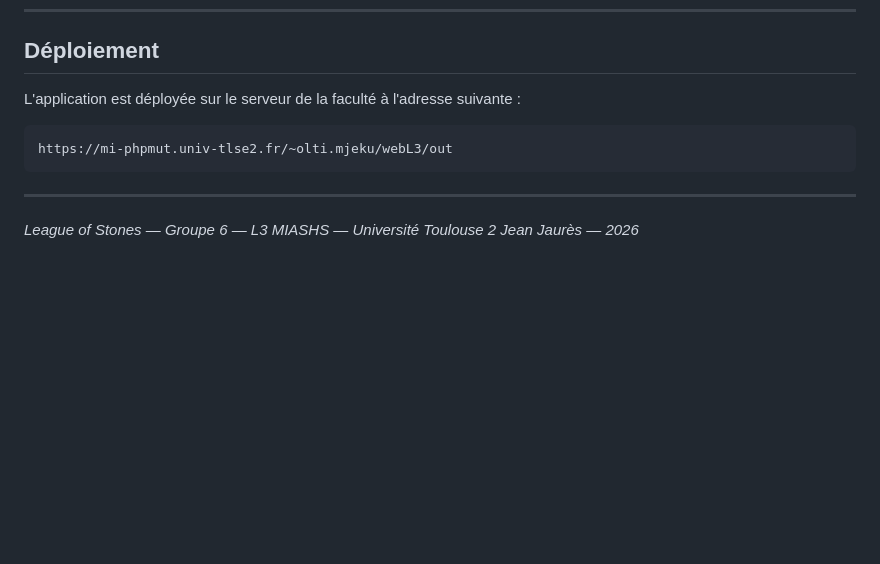
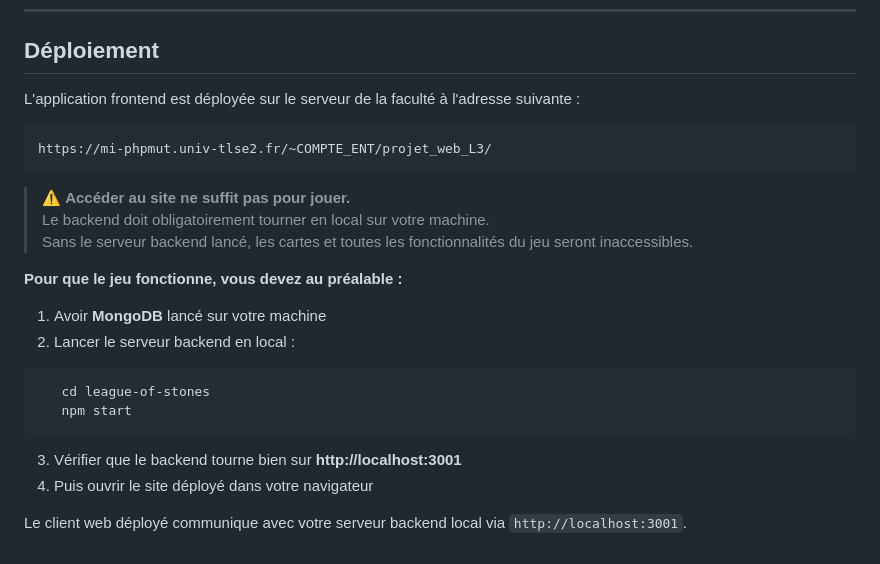
Before and after one commit to Itloow/league-of-stones, a Markdown page: README.md, the part around the change. Rendered like a GitHub page; blank space fills up the shorter version.

Commit message:
Modification finale du  README.md

````diff
--- a/README.md
+++ b/README.md
@@ -316,12 +316,24 @@ GET /match/finishMatch          → Clôturer le match terminé
 
 ## Déploiement
 
-L'application est déployée sur le serveur de la faculté à l'adresse suivante :
-
+L'application frontend est déployée sur le serveur de la faculté à l'adresse suivante :
 ```
-https://mi-phpmut.univ-tlse2.fr/~olti.mjeku/webL3/out
+https://mi-phpmut.univ-tlse2.fr/~COMPTE_ENT/projet_web_L3/
 ```
 
----
+> ⚠️ **Accéder au site ne suffit pas pour jouer.**
+> Le backend doit obligatoirement tourner en local sur votre machine.
+> Sans le serveur backend lancé, les cartes et toutes les fonctionnalités du jeu seront inaccessibles.
 
-*League of Stones — Groupe 6 — L3 MIASHS — Université Toulouse 2 Jean Jaurès — 2026*
+**Pour que le jeu fonctionne, vous devez au préalable :**
+
+1. Avoir **MongoDB** lancé sur votre machine
+2. Lancer le serveur backend en local :
+```bash
+   cd league-of-stones
+   npm start
+```
+3. Vérifier que le backend tourne bien sur **http://localhost:3001**
+4. Puis ouvrir le site déployé dans votre navigateur
+
+Le client web déployé communique avec votre serveur backend local via `http://localhost:3001`.
````
